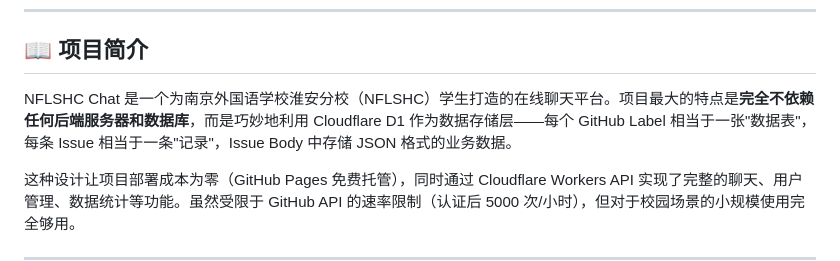
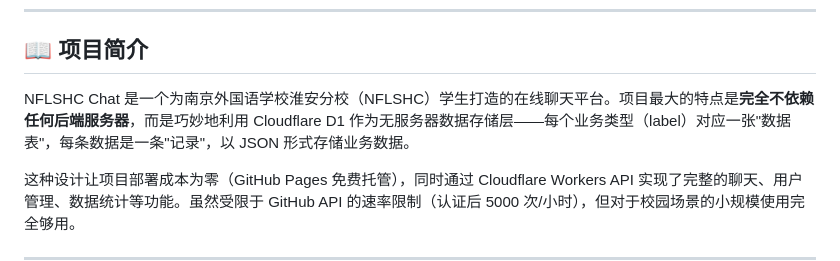
Before and after one commit to user-henry/nflshcchat, a Markdown page: README.md, the part around the change. Rendered like a GitHub page.

Commit message:
docs: ?? GitHub ????? Cloudflare D1 / ??

```diff
--- a/README.md
+++ b/README.md
@@ -8,7 +8,7 @@
 
 ## 📖 项目简介
 
-NFLSHC Chat 是一个为南京外国语学校淮安分校（NFLSHC）学生打造的在线聊天平台。项目最大的特点是**完全不依赖任何后端服务器和数据库**，而是巧妙地利用 Cloudflare D1 作为数据存储层——每个 GitHub Label 相当于一张"数据表"，每条 Issue 相当于一条"记录"，Issue Body 中存储 JSON 格式的业务数据。
+NFLSHC Chat 是一个为南京外国语学校淮安分校（NFLSHC）学生打造的在线聊天平台。项目最大的特点是**完全不依赖任何后端服务器**，而是巧妙地利用 Cloudflare D1 作为无服务器数据存储层——每个业务类型（label）对应一张"数据表"，每条数据是一条"记录"，以 JSON 形式存储业务数据。
 
 这种设计让项目部署成本为零（GitHub Pages 免费托管），同时通过 Cloudflare Workers API 实现了完整的聊天、用户管理、数据统计等功能。虽然受限于 GitHub API 的速率限制（认证后 5000 次/小时），但对于校园场景的小规模使用完全够用。
 
```
